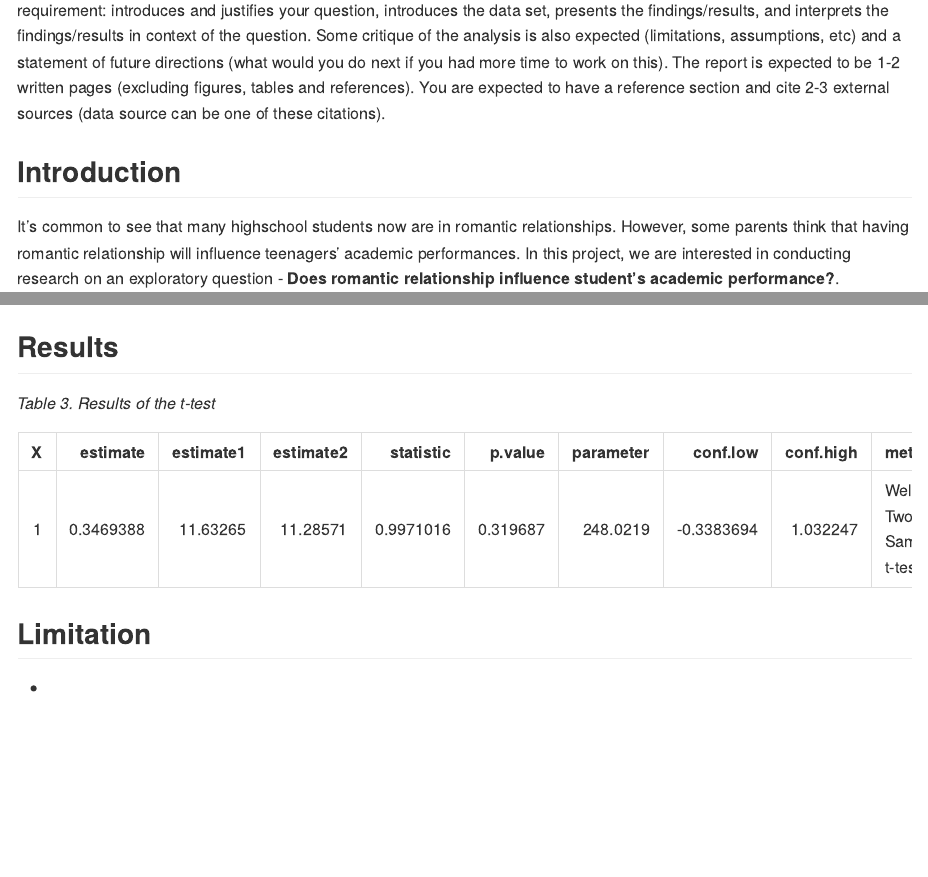
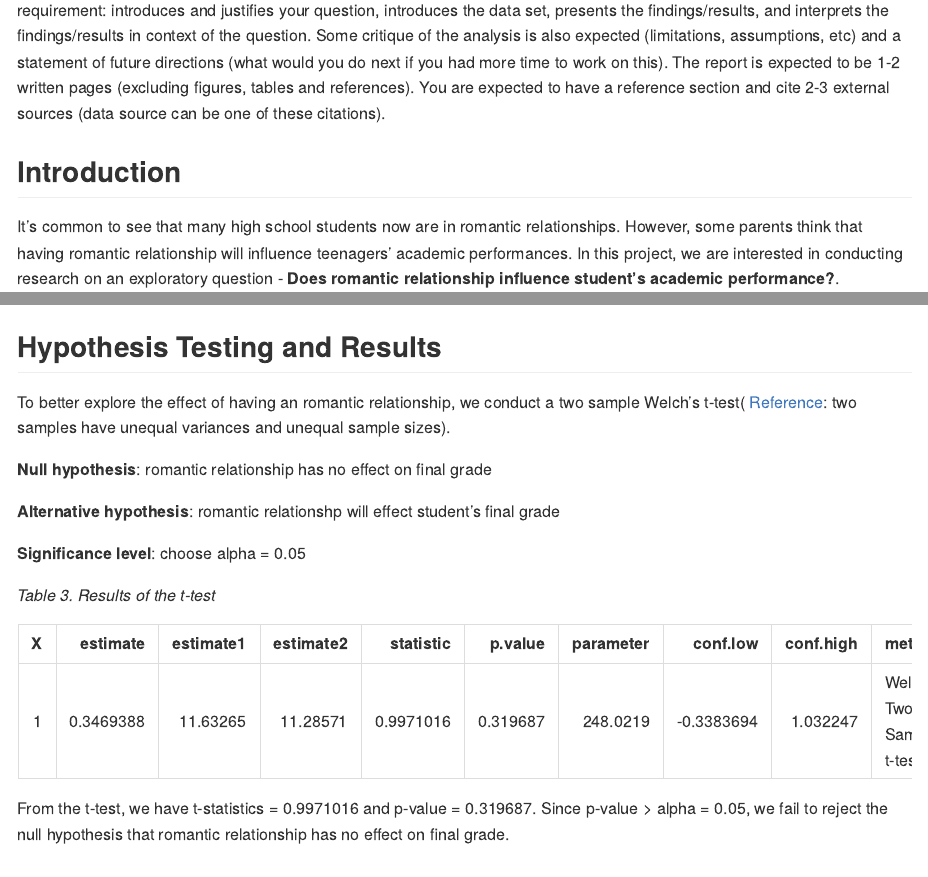
Before and after one commit to UBC-MDS/student_performance, an R Markdown document (doc/Report.Rmd): the page in a window 1100 px wide, from 150 px down, and a second part further down, joined at a grey line. The pictures show the output file doc/Report.md that the author committed with the source, drawn offline in the style of GitHub.

Commit message:
updated the hypothesis part

````diff
--- a/doc/Report.Rmd
+++ b/doc/Report.Rmd
@@ -11,7 +11,7 @@ knitr::opts_chunk$set(echo = TRUE)
 requirement: introduces and justifies your question, introduces the data set, presents the findings/results, and interprets the findings/results in context of the question. Some critique of the analysis is also expected (limitations, assumptions, etc) and a statement of future directions (what would you do next if you had more time to work on this). The report is expected to be 1-2 written pages (excluding figures, tables and references). You are expected to have a reference section and cite 2-3 external sources (data source can be one of these citations).
 
 ## Introduction
-It's common to see that many highschool students now are in romantic relationships. However, some parents think that having romantic relationship will influence teenagers' academic performances. In this project, we are interested in conducting research on an exploratory question - **Does romantic relationship influence student's academic performance?**.
+It's common to see that many high school students now are in romantic relationships. However, some parents think that having romantic relationship will influence teenagers' academic performances. In this project, we are interested in conducting research on an exploratory question - **Does romantic relationship influence student's academic performance?**.
 
 We choose the dataset [Student Performance Data Set](https://archive.ics.uci.edu/ml/datasets/Student+Performance) from UCL Machine Learning Repository. The dataset have 30 attribute information and three academic grades of students in math course and Portuguese language course. In this analysis, we will use the dataset of students in math course. Based on our question, We are only focusing on these two variables for our analysis: `G3` - final grade (numeric: from 0 to 20, output target) and `romantic` - with a romantic relationship (binary: yes or no).
 
@@ -44,5 +45,12 @@ kable(head(summary_table))
 
-## Results
+## Hypothesis Testing and Results
+To better explore the effect of having an romantic relationship, we conduct a two sample Welch's t-test ( [Reference](https://en.wikipedia.org/wiki/Welch%27s_t-test): two samples have unequal variances and unequal sample sizes).
+
+**Null hypothesis**: romantic relationship has no effect on final grade
+
+**Alternative hypothesis**: romantic relationshp will effect student's final grade
+
+**Significance level**: choose alpha = 0.05
 
 *Table 3. Results of the t-test*
 ```{r, echo = FALSE}
@@ -51,6 +59,6 @@ summary_table <- read.csv("../results/t_test.csv")
 kable(head(summary_table))
 ```
 
+From the t-test, we have t-statistics = 0.9971016	and p-value = 0.319687. Since p-value > alpha = 0.05, we fail to reject the null hypothesis that romantic relationship has no effect on final grade.
+
 ## Limitation
-
--
````
Also changed, not shown: doc/Report.md, doc/Report.Rmd (1 more changed lines).
